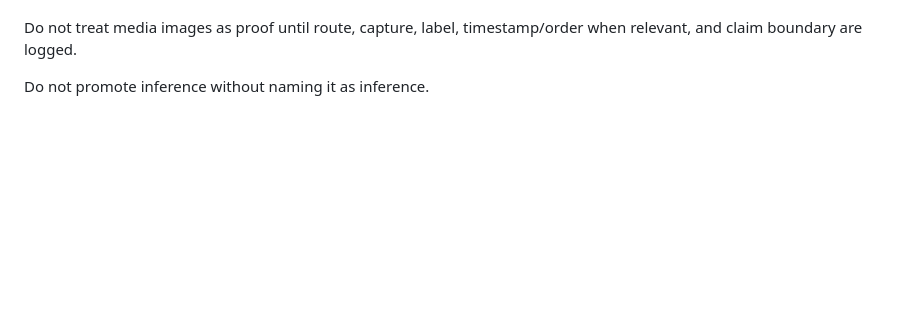
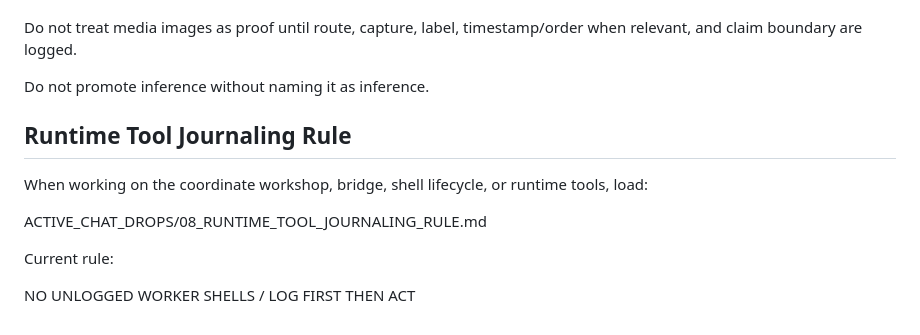
Before and after one commit to Johnny-Clean-Seeds/ESO-side-study-clean, a Markdown page: ACTIVE_CHAT_DROPS/00_AGENT_HANDOFF_LOAD_ORDER.md, the part around the change. Rendered like a GitHub page; blank space fills up the shorter version.

Commit message:
Add journaled coordinate session concept

```diff
--- a/ACTIVE_CHAT_DROPS/00_AGENT_HANDOFF_LOAD_ORDER.md
+++ b/ACTIVE_CHAT_DROPS/00_AGENT_HANDOFF_LOAD_ORDER.md
@@ -232,3 +232,13 @@ Do not merge adjacent fraternal symbolism into lineage without direct source lin
 Do not treat media images as proof until route, capture, label, timestamp/order when relevant, and claim boundary are logged.
 
 Do not promote inference without naming it as inference.
+
+## Runtime Tool Journaling Rule
+
+When working on the coordinate workshop, bridge, shell lifecycle, or runtime tools, load:
+
+ACTIVE_CHAT_DROPS/08_RUNTIME_TOOL_JOURNALING_RULE.md
+
+Current rule:
+
+NO UNLOGGED WORKER SHELLS / LOG FIRST THEN ACT
```
Also changed, not shown: ACTIVE_CHAT_DROPS/08_RUNTIME_TOOL_JOURNALING_RULE.md (added, +85 -0 lines), TOOLS/COORD_MARK_TOOL_R8_LOCKED/R16_JOURNALED_COORD_SESSION_PLAN.md (added, +63 -0 lines).
